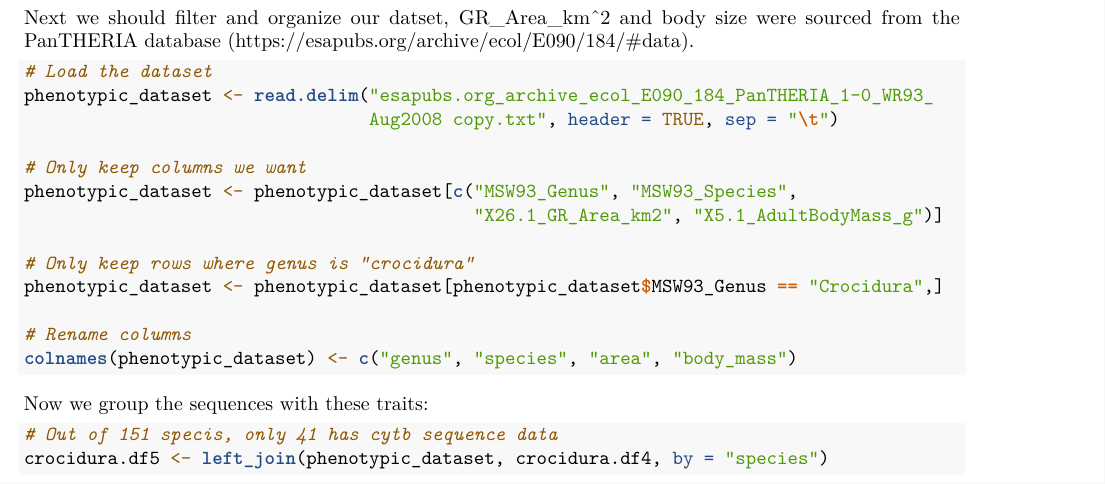
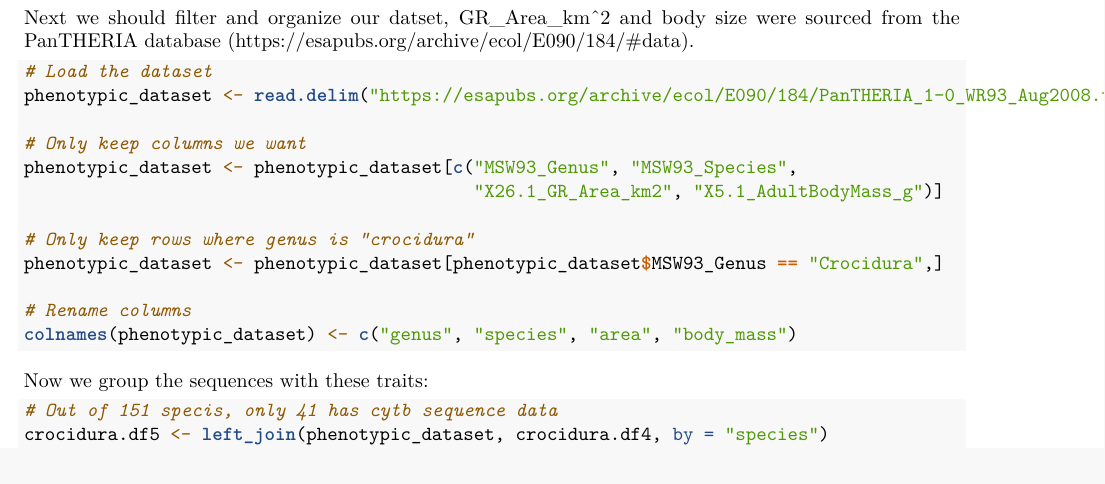
Before and after one commit to CocoZhang24/BINF-6210, an R Markdown document (assignment2.Rmd): part of page 4 of 7, cut so that both start at the same text. Rendered offline with R 4.5, knitr and Pandoc, then LaTeX, with nearby package versions; some code elsewhere in the file could not run offline.

Commit message:
Fixed error in link at PanTHERIA database

````diff
--- a/assignment2.Rmd
+++ b/assignment2.Rmd
@@ -151,8 +151,7 @@ Next we should filter and organize our datset, GR_Area_km\^2 and body size were
 
 ```{r eval=FALSE, include=TRUE}
 # Load the dataset
-phenotypic_dataset <- read.delim("esapubs.org_archive_ecol_E090_184_PanTHERIA_1-0_WR93_
-                                 Aug2008 copy.txt", header = TRUE, sep = "\t")
+phenotypic_dataset <- read.delim("https://esapubs.org/archive/ecol/E090/184/PanTHERIA_1-0_WR93_Aug2008.txt", header = TRUE, sep = "\t")
 
 # Only keep columns we want
 phenotypic_dataset <- phenotypic_dataset[c("MSW93_Genus", "MSW93_Species",
````
